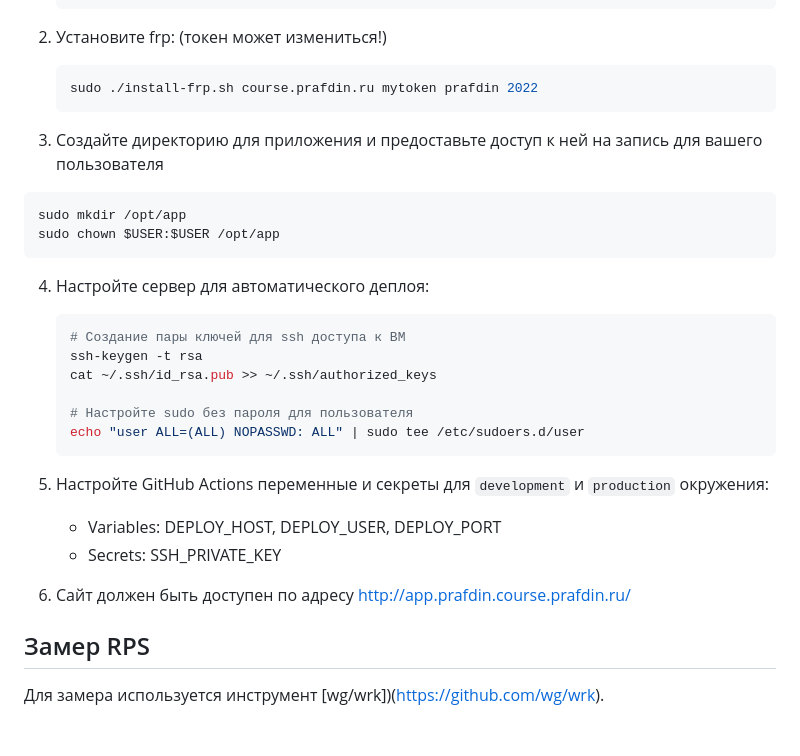
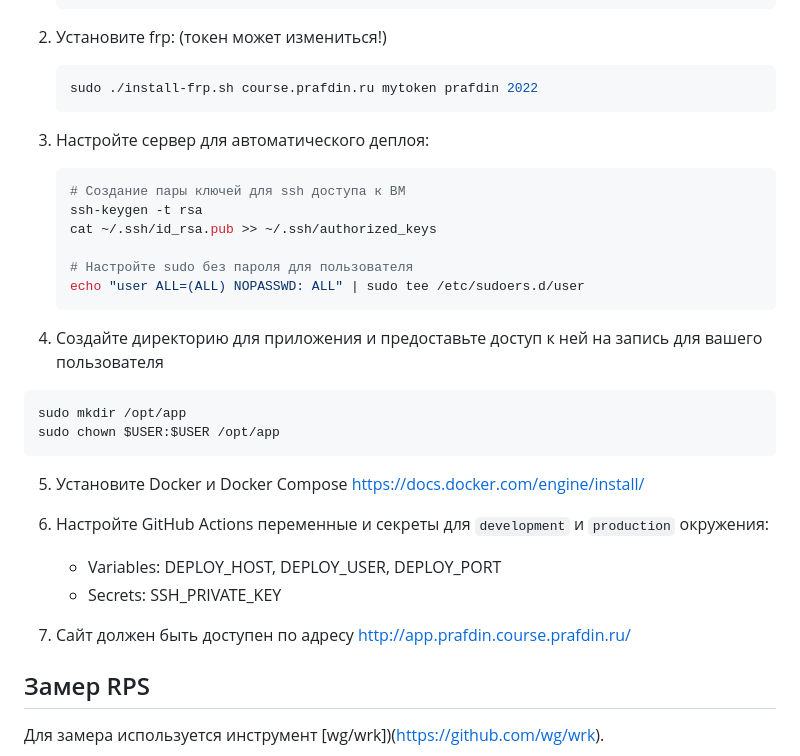
Before and after one commit to prafdin/devops-demo-website, a Markdown page: README.md, the part around the change. GitHub-like rendering; blank space fills up the shorter version.

````diff
--- a/README.md
+++ b/README.md
@@ -48,13 +48,7 @@ demo-website/
    sudo ./install-frp.sh course.prafdin.ru mytoken prafdin 2022
    ```
 
-3. Создайте директорию для приложения и предоставьте доступ к ней на запись для вашего пользователя
-```bash
-sudo mkdir /opt/app
-sudo chown $USER:$USER /opt/app
-```
-
-4. Настройте сервер для автоматического деплоя:
+3. Настройте сервер для автоматического деплоя:
    ```bash
    # Создание пары ключей для ssh доступа к ВМ
    ssh-keygen -t rsa
@@ -64,11 +58,19 @@ sudo chown $USER:$USER /opt/app
    echo "user ALL=(ALL) NOPASSWD: ALL" | sudo tee /etc/sudoers.d/user
    ```
 
-5. Настройте GitHub Actions переменные и секреты для `development` и `production` окружения:
+4. Создайте директорию для приложения и предоставьте доступ к ней на запись для вашего пользователя
+```bash
+sudo mkdir /opt/app
+sudo chown $USER:$USER /opt/app
+```
+
+5. Установите Docker и Docker Compose https://docs.docker.com/engine/install/
+
+6. Настройте GitHub Actions переменные и секреты для `development` и `production` окружения:
    - Variables: DEPLOY_HOST, DEPLOY_USER, DEPLOY_PORT
    - Secrets: SSH_PRIVATE_KEY
 
-6. Сайт должен быть доступен по адресу http://app.prafdin.course.prafdin.ru/
+7. Сайт должен быть доступен по адресу http://app.prafdin.course.prafdin.ru/
 
 ## Замер RPS
 Для замера используется инструмент [wg/wrk])(https://github.com/wg/wrk).
````
